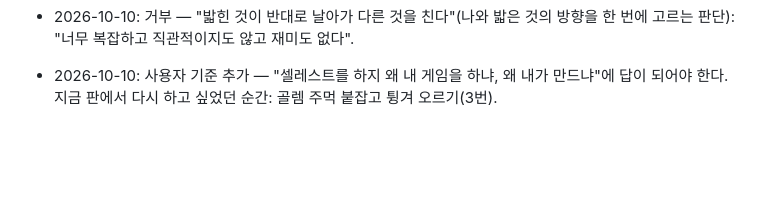
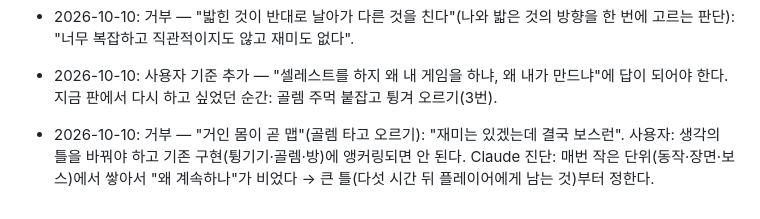
Before and after one commit to noru358/tt, a Markdown page: docs/plan/DIRECTION.md, the part around the change. GitHub-like rendering; blank space fills up the shorter version.

Commit message:
기획: 거인 맵 거부, 틀 바꾸기 기록
Co-Authored-By: Claude Opus 5.5 (1M context) <noreply@anthropic.com>
Claude-Session: https://claude.ai/code/session_01X1QYDP5C9rYAyYiCPMo4RK

```diff
--- a/docs/plan/DIRECTION.md
+++ b/docs/plan/DIRECTION.md
@@ -91,3 +91,4 @@
 - 2026-10-10: 싸움도 튕기기로 한다(밟힌 것은 반대로 날아감). 별도 공격 버튼은 없애거나 마무리 보조로만(사용자 "1 아니면 2").
 - 2026-10-10: 거부 — "밟힌 것이 반대로 날아가 다른 것을 친다"(나와 밟은 것의 방향을 한 번에 고르는 판단): "너무 복잡하고 직관적이지도 않고 재미도 없다".
 - 2026-10-10: 사용자 기준 추가 — "셀레스트를 하지 왜 내 게임을 하냐, 왜 내가 만드냐"에 답이 되어야 한다. 지금 판에서 다시 하고 싶었던 순간: 골렘 주먹 붙잡고 튕겨 오르기(3번).
+- 2026-10-10: 거부 — "거인 몸이 곧 맵"(골렘 타고 오르기): "재미는 있겠는데 결국 보스런". 사용자: 생각의 틀을 바꿔야 하고 기존 구현(튕기기·골렘·방)에 앵커링되면 안 된다. Claude 진단: 매번 작은 단위(동작·장면·보스)에서 쌓아서 "왜 계속하나"가 비었다 → 큰 틀(다섯 시간 뒤 플레이어에게 남는 것)부터 정한다.
```
